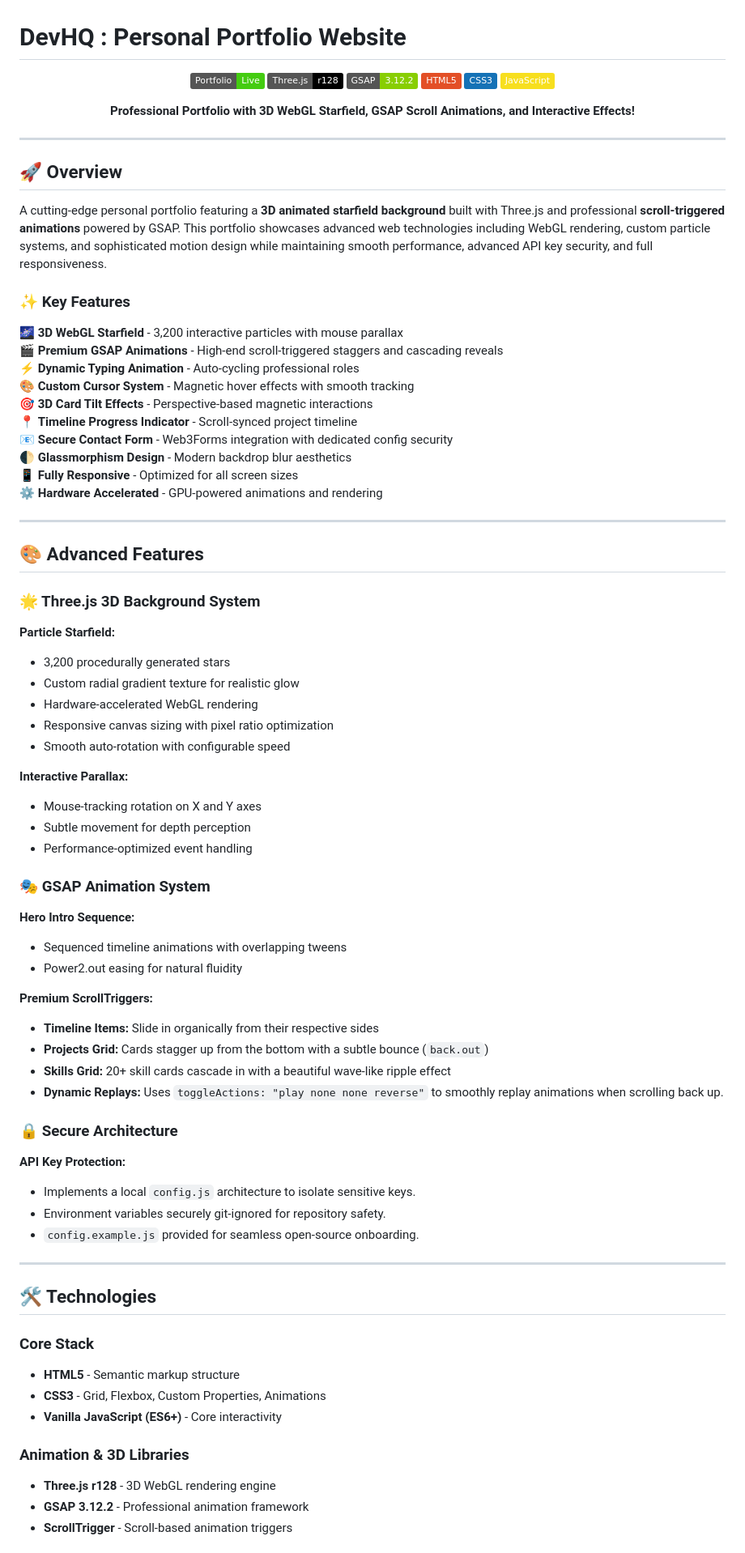
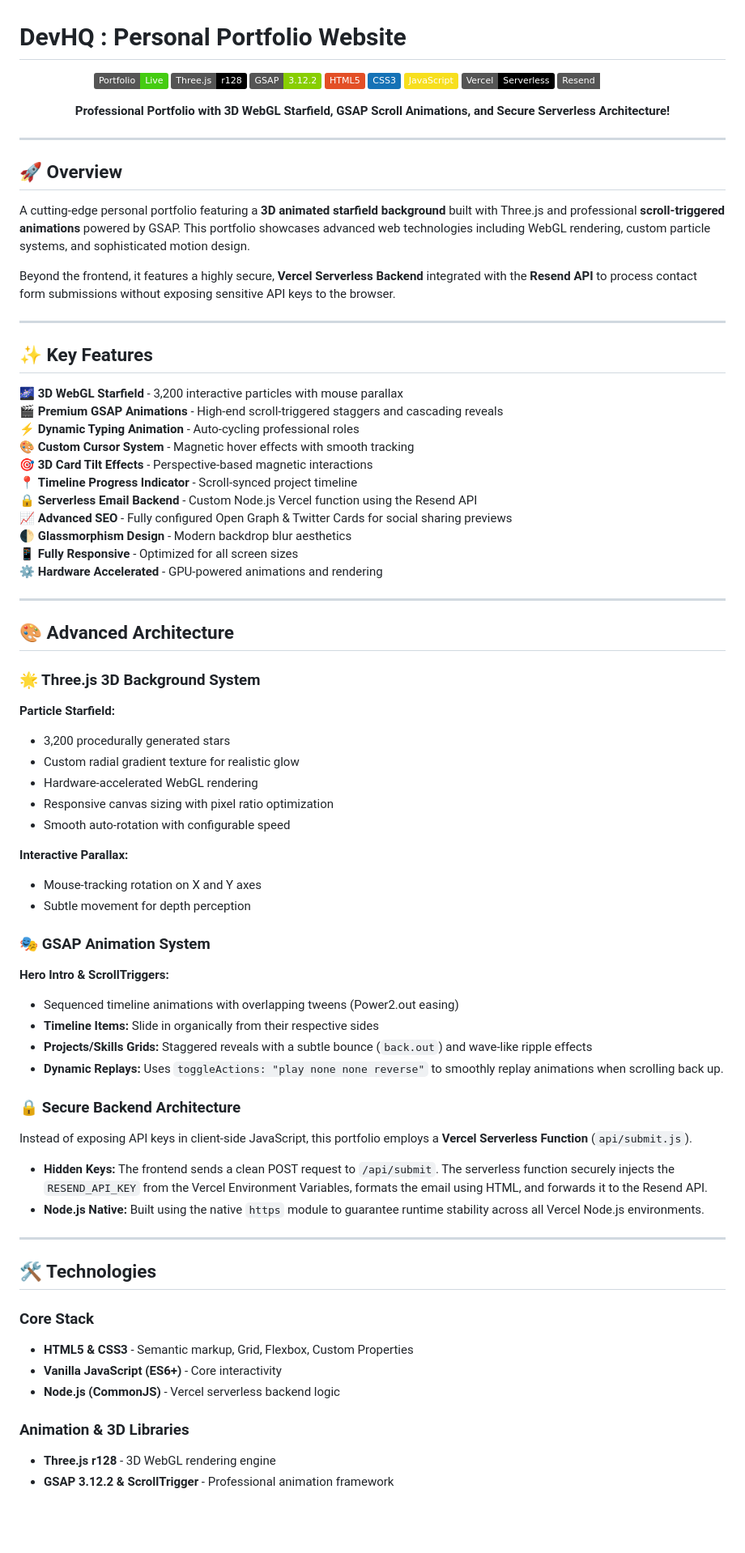
Before and after one commit to arshbibhaw/DevHQ-Personal-Portfolio-Website, a Markdown page: README.md, the part around one of its changes. Shown at 81% size. Drawn GitHub-style; badges without logos; blank space fills up the shorter version.

```diff
--- a/README.md
+++ b/README.md
@@ -8,8 +8,10 @@
   ![HTML5](https://img.shields.io/badge/HTML5-E34F26?logo=html5&logoColor=white)
   ![CSS3](https://img.shields.io/badge/CSS3-1572B6?logo=css3&logoColor=white)
   ![JavaScript](https://img.shields.io/badge/JavaScript-F7DF1E?logo=javascript&logoColor=black)
+  ![Vercel](https://img.shields.io/badge/Vercel-Serverless-black?logo=vercel&logoColor=white)
+  ![Resend](https://img.shields.io/badge/Resend-Email_API-white?logo=minutemailer)
 
-  <p><strong>Professional Portfolio with 3D WebGL Starfield, GSAP Scroll Animations, and Interactive Effects!</strong></p>
+  <p><strong>Professional Portfolio with 3D WebGL Starfield, GSAP Scroll Animations, and Secure Serverless Architecture!</strong></p>
 
 </div>
 
@@ -17,9 +19,13 @@
 
 ## 🚀 Overview
 
-A cutting-edge personal portfolio featuring a **3D animated starfield background** built with Three.js and professional **scroll-triggered animations** powered by GSAP. This portfolio showcases advanced web technologies including WebGL rendering, custom particle systems, and sophisticated motion design while maintaining smooth performance, advanced API key security, and full responsiveness.
+A cutting-edge personal portfolio featuring a **3D animated starfield background** built with Three.js and professional **scroll-triggered animations** powered by GSAP. This portfolio showcases advanced web technologies including WebGL rendering, custom particle systems, and sophisticated motion design.
 
-### ✨ Key Features
+Beyond the frontend, it features a highly secure, **Vercel Serverless Backend** integrated with the **Resend API** to process contact form submissions without exposing sensitive API keys to the browser.
+
+---
+
+## ✨ Key Features
 
 🌌 **3D WebGL Starfield** - 3,200 interactive particles with mouse parallax
 🎬 **Premium GSAP Animations** - High-end scroll-triggered staggers and cascading reveals
@@ -27,17 +33,17 @@ A cutting-edge personal portfolio featuring a **3D animated starfield background
 🎨 **Custom Cursor System** - Magnetic hover effects with smooth tracking
 🎯 **3D Card Tilt Effects** - Perspective-based magnetic interactions
 📍 **Timeline Progress Indicator** - Scroll-synced project timeline
-📧 **Secure Contact Form** - Web3Forms integration with dedicated config security
+🔒 **Serverless Email Backend** - Custom Node.js Vercel function using the Resend API
+📈 **Advanced SEO** - Fully configured Open Graph & Twitter Cards for social sharing previews
 🌓 **Glassmorphism Design** - Modern backdrop blur aesthetics
 📱 **Fully Responsive** - Optimized for all screen sizes
 ⚙️ **Hardware Accelerated** - GPU-powered animations and rendering
 
 ---
 
-## 🎨 Advanced Features
+## 🎨 Advanced Architecture
 
 ### 🌟 Three.js 3D Background System
-
 **Particle Starfield:**
 - 3,200 procedurally generated stars
 - Custom radial gradient texture for realistic glow
@@ -48,38 +54,29 @@ A cutting-edge personal portfolio featuring a **3D animated starfield background
 **Interactive Parallax:**
 - Mouse-tracking rotation on X and Y axes
 - Subtle movement for depth perception
-- Performance-optimized event handling
 
 ### 🎭 GSAP Animation System
-
-**Hero Intro Sequence:**
-- Sequenced timeline animations with overlapping tweens
-- Power2.out easing for natural fluidity
-
-**Premium ScrollTriggers:**
+**Hero Intro & ScrollTriggers:**
+- Sequenced timeline animations with overlapping tweens (Power2.out easing)
 - **Timeline Items:** Slide in organically from their respective sides
-- **Projects Grid:** Cards stagger up from the bottom with a subtle bounce (`back.out`)
-- **Skills Grid:** 20+ skill cards cascade in with a beautiful wave-like ripple effect
+- **Projects/Skills Grids:** Staggered reveals with a subtle bounce (`back.out`) and wave-like ripple effects
 - **Dynamic Replays:** Uses `toggleActions: "play none none reverse"` to smoothly replay animations when scrolling back up.
 
-### 🔒 Secure Architecture
-
-**API Key Protection:**
-- Implements a local `config.js` architecture to isolate sensitive keys.
-- Environment variables securely git-ignored for repository safety.
-- `config.example.js` provided for seamless open-source onboarding.
+### 🔒 Secure Backend Architecture
+Instead of exposing API keys in client-side JavaScript, this portfolio employs a **Vercel Serverless Function** (`api/submit.js`).
+- **Hidden Keys:** The frontend sends a clean POST request to `/api/submit`. The serverless function securely injects the `RESEND_API_KEY` from the Vercel Environment Variables, formats the email using HTML, and forwards it to the Resend API.
+- **Node.js Native:** Built using the native `https` module to guarantee runtime stability across all Vercel Node.js environments.
 
 ---
 
 ## 🛠️ Technologies
 
 ### Core Stack
-- **HTML5** - Semantic markup structure
-- **CSS3** - Grid, Flexbox, Custom Properties, Animations
+- **HTML5 & CSS3** - Semantic markup, Grid, Flexbox, Custom Properties
 - **Vanilla JavaScript (ES6+)** - Core interactivity
+- **Node.js (CommonJS)** - Vercel serverless backend logic
 
 ### Animation & 3D Libraries
 - **Three.js r128** - 3D WebGL rendering engine
-- **GSAP 3.12.2** - Professional animation framework
-- **ScrollTrigger** - Scroll-based animation triggers
+- **GSAP 3.12.2 & ScrollTrigger** - Professional animation framework
 
```
Also changed, not shown: other parts of README.md (+35 -71 lines).
